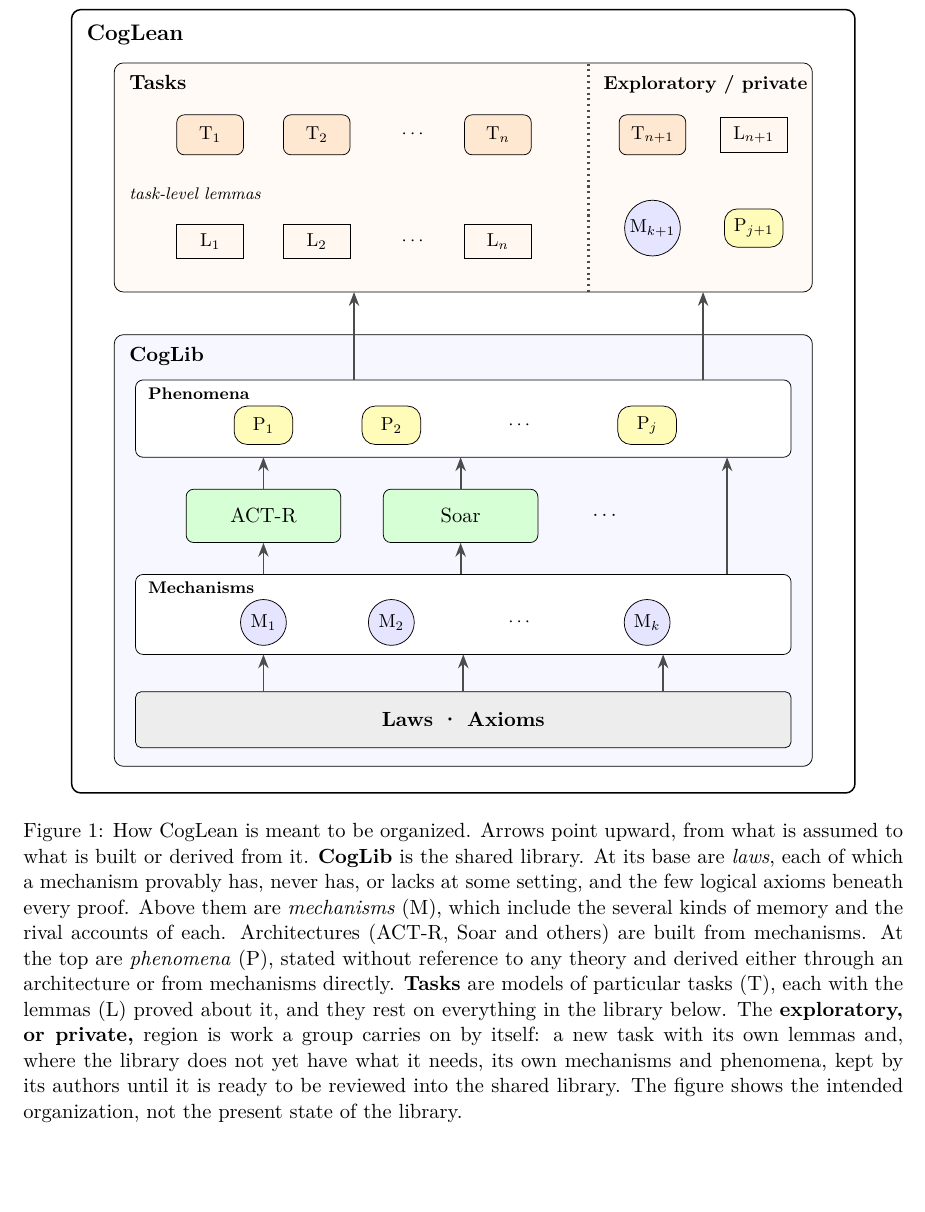
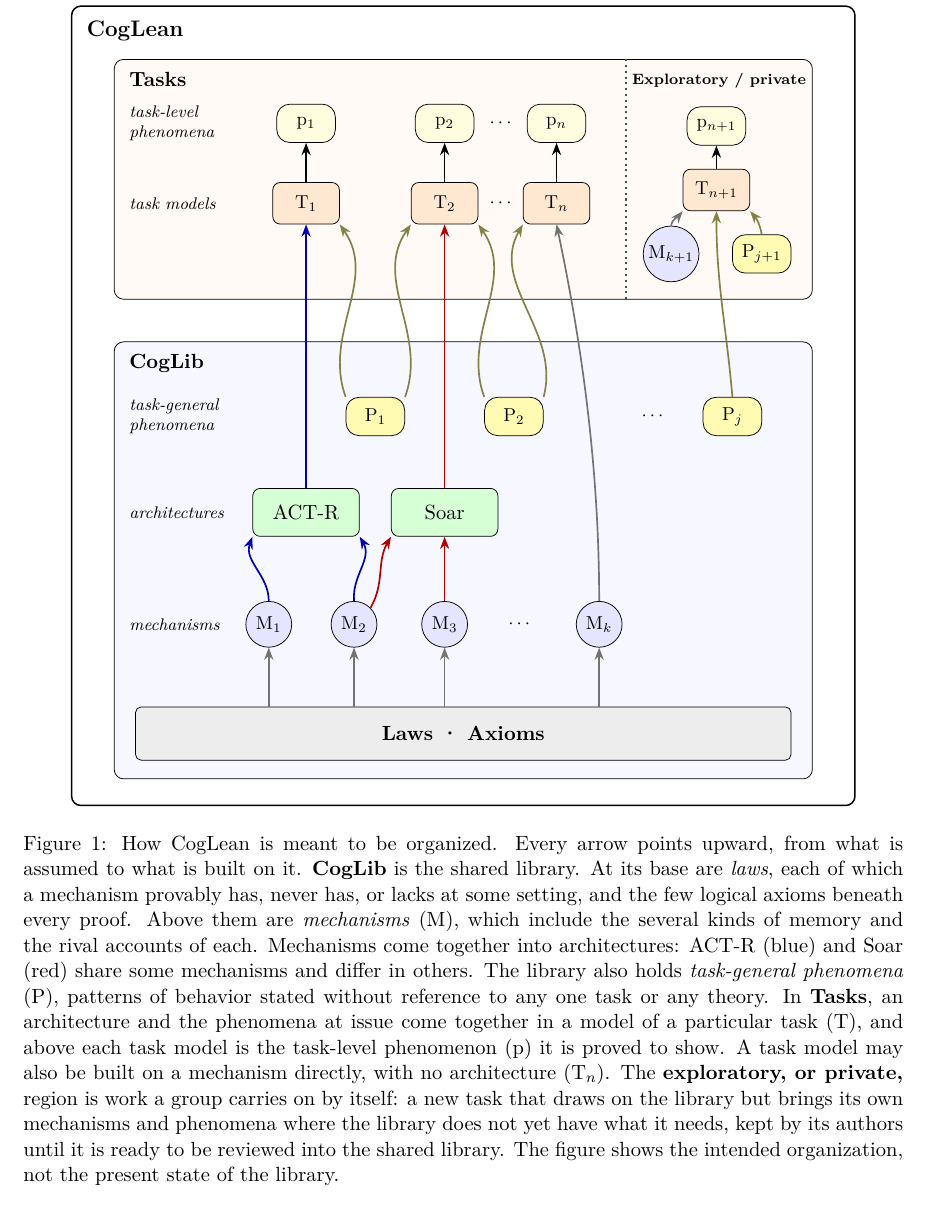
Before and after one commit to jeffshrager/CogLean, a LaTeX document (papers/2026-perspective/paper.tex): part of page 6 of 8, cut so that both start at the same text. Compiled offline with pdfLaTeX.

Commit message:
Perspective: Figure 1 with colored upward arrows and task-level phenomena
Mechanisms come together into architectures; architectures and task-general
phenomena come together into task models; each task model has its task-level
phenomenon above it. Laws and axioms at the base; exploratory/private region.

Co-Authored-By: Claude Fable 5.2 <noreply@anthropic.com>

```diff
--- a/papers/2026-perspective/paper.tex
+++ b/papers/2026-perspective/paper.tex
@@ -340,88 +340,105 @@ to let a machine check it.
   font=\small,
   frame/.style={draw, rounded corners=5pt},
   ttl/.style={font=\bfseries, anchor=north west},
-  sub/.style={font=\footnotesize\itshape, anchor=west},
-  task/.style={draw, rounded corners, fill=orange!18, minimum width=1.25cm, minimum height=0.75cm},
-  lem/.style={draw, fill=orange!6, minimum width=1.25cm, minimum height=0.65cm},
-  arch/.style={draw, rounded corners, fill=green!16, minimum width=2.9cm, minimum height=1.0cm, font=\normalsize},
+  rowlbl/.style={font=\footnotesize\itshape, anchor=west, align=left},
+  task/.style={draw, rounded corners, fill=orange!18, minimum width=1.25cm, minimum height=0.78cm},
+  arch/.style={draw, rounded corners, fill=green!16, minimum width=2.0cm, minimum height=0.9cm, font=\normalsize},
   mech/.style={draw, circle, fill=blue!10, inner sep=1.5pt, minimum size=0.86cm},
-  phen/.style={draw, rounded corners=7pt, fill=yellow!28, minimum width=1.1cm, minimum height=0.72cm},
-  grp/.style={draw, rounded corners=4pt, fill=white},
-  up/.style={-{Stealth[length=2.6mm]}, line width=1pt, black!70}
+  phen/.style={draw, rounded corners=7pt, fill=yellow!30, minimum width=1.1cm, minimum height=0.72cm},
+  tphen/.style={draw, rounded corners=7pt, fill=yellow!12, minimum width=1.1cm, minimum height=0.72cm},
+  a/.style={-{Stealth[length=2.3mm]}, line width=0.9pt},
+  aA/.style={a, blue!70!black},
+  aS/.style={a, red!70!black},
+  aP/.style={a, yellow!45!black},
+  aG/.style={a, black!55}
 ]
 % ---------- frames ----------
-\draw[frame, thick] (0,0) rectangle (14.7,14.7);
-\node[ttl, font=\large\bfseries] at (0.15,14.55) {CogLean};
-% ---------- Tasks ----------
-\draw[frame, fill=orange!4] (0.8,9.4) rectangle (13.9,13.7);
-\node[ttl] at (0.95,13.6) {Tasks};
-\node[task] (t1) at (2.6,12.35) {T$_1$};
-\node[task] (t2) at (4.6,12.35) {T$_2$};
-\node at (6.4,12.35) {$\cdots$};
-\node[task] (tn) at (8.0,12.35) {T$_n$};
-\node[sub] at (0.95,11.25) {task-level lemmas};
-\node[lem] (l1) at (2.6,10.35) {L$_1$};
-\node[lem] (l2) at (4.6,10.35) {L$_2$};
-\node at (6.4,10.35) {$\cdots$};
-\node[lem] (ln) at (8.0,10.35) {L$_n$};
+\draw[frame, thick] (0,0) rectangle (14.7,15.0);
+\node[ttl, font=\large\bfseries] at (0.15,14.85) {CogLean};
+\draw[frame, fill=orange!4] (0.8,9.5) rectangle (13.9,14.0);
+\node[ttl] at (0.95,13.9) {Tasks};
+\draw[frame, fill=blue!3] (0.8,0.5) rectangle (13.9,8.7);
+\node[ttl] at (0.95,8.6) {CogLib};
+% ---------- CogLib contents ----------
+\draw[rounded corners=3pt, fill=gray!14] (1.2,0.85) rectangle (13.5,1.85);
+\node[font=\normalsize\bfseries] at (7.35,1.35) {Laws \textperiodcentered{} Axioms};
+\node[rowlbl] at (0.95,3.4) {mechanisms};
+\node[rowlbl] at (0.95,5.5) {architectures};
+\node[rowlbl] at (0.95,7.3) {task-general\\phenomena};
+\node[mech] (m1) at (3.7,3.4) {M$_1$};
+\node[mech] (m2) at (5.3,3.4) {M$_2$};
+\node[mech] (m3) at (7.0,3.4) {M$_3$};
+\node at (8.4,3.4) {$\cdots$};
+\node[mech] (mk) at (9.9,3.4) {M$_k$};
+\node[arch] (actr) at (4.4,5.5) {ACT-R};
+\node[arch] (soar) at (7.0,5.5) {Soar};
+\node[phen] (p1) at (5.7,7.3) {P$_1$};
+\node[phen] (p2) at (8.3,7.3) {P$_2$};
+\node at (10.9,7.3) {$\cdots$};
+\node[phen] (pj) at (12.4,7.3) {P$_j$};
+% ---------- Tasks contents ----------
+\node[rowlbl] at (0.95,11.3) {task models};
+\node[rowlbl] at (0.95,12.8) {task-level\\phenomena};
+\node[task] (t1) at (4.4,11.3) {T$_1$};
+\node[task] (t2) at (7.0,11.3) {T$_2$};
+\node at (8.05,11.3) {$\cdots$};
+\node[task] (tn) at (9.1,11.3) {T$_n$};
+\node[tphen] (q1) at (4.4,12.8) {p$_1$};
+\node[tphen] (q2) at (7.0,12.8) {p$_2$};
+\node at (8.05,12.8) {$\cdots$};
+\node[tphen] (qn) at (9.1,12.8) {p$_n$};
 % exploratory / private region
-\draw[dotted, line width=1.1pt, black!70] (9.7,9.4) -- (9.7,13.7);
-\node[font=\small\bfseries, anchor=north west] at (9.85,13.6) {Exploratory / private};
-\node[task] at (10.9,12.35) {T$_{n+1}$};
-\node[lem] at (12.8,12.35) {L$_{n+1}$};
-\node[mech] at (10.9,10.6) {M$_{k+1}$};
-\node[phen] at (12.8,10.6) {P$_{j+1}$};
-% ---------- CogLib ----------
-\draw[frame, fill=blue!3] (0.8,0.5) rectangle (13.9,8.6);
-\node[ttl] at (0.95,8.5) {CogLib};
-% phenomena (top)
-\draw[grp] (1.2,6.3) rectangle (13.5,7.75);
-\node[sub, font=\footnotesize\bfseries] at (1.3,7.5) {Phenomena};
-\node[phen] at (3.6,6.9) {P$_1$};
-\node[phen] at (6.0,6.9) {P$_2$};
-\node at (8.4,6.9) {$\cdots$};
-\node[phen] at (10.8,6.9) {P$_j$};
-% architectures
-\node[arch] (actr) at (3.6,5.2) {ACT-R};
-\node[arch] (soar) at (7.3,5.2) {Soar};
-\node[font=\normalsize] at (10.0,5.2) {$\cdots$};
-% mechanisms
-\draw[grp] (1.2,2.6) rectangle (13.5,4.1);
-\node[sub, font=\footnotesize\bfseries] at (1.3,3.85) {Mechanisms};
-\node[mech] at (3.6,3.2) {M$_1$};
-\node[mech] at (6.0,3.2) {M$_2$};
-\node at (8.4,3.2) {$\cdots$};
-\node[mech] at (10.8,3.2) {M$_k$};
-% laws and axioms (bottom)
-\draw[rounded corners=3pt, fill=gray!14] (1.2,0.85) rectangle (13.5,1.9);
-\node[font=\normalsize\bfseries] at (7.35,1.375) {Laws \textperiodcentered{} Axioms};
+\draw[dotted, line width=1.1pt, black!70] (10.4,9.5) -- (10.4,14.0);
+\node[font=\scriptsize\bfseries, anchor=north] at (12.15,13.88) {Exploratory / private};
+\node[mech] (mx) at (11.25,10.35) {M$_{k+1}$};
+\node[phen] (px) at (12.95,10.35) {P$_{j+1}$};
+\node[task] (tx) at (12.1,11.55) {T$_{n+1}$};
+\node[tphen] (qx) at (12.1,12.75) {p$_{n+1}$};
 % ---------- arrows, all upward ----------
-\foreach \x in {3.6,7.35,11.1} \draw[up] (\x,1.9) -- (\x,2.6);
-\draw[up] (3.6,4.1) -- (actr.south);
-\draw[up] (7.3,4.1) -- (soar.south);
-\draw[up] (actr.north) -- (3.6,6.3);
-\draw[up] (soar.north) -- (7.3,6.3);
-\draw[up] (12.3,4.1) -- (12.3,6.3);
-\draw[up] (5.3,7.75) -- (5.3,9.4);
-\draw[up] (11.85,7.75) -- (11.85,9.4);
+\foreach \m in {m1,m2,m3,mk} \draw[aG] (\m |- 0,1.85) -- (\m.south);
+% mechanisms come together into architectures
+\draw[aA] (m1.north) to[out=90,in=-110] (actr.south west);
+\draw[aA] (m2.north) to[out=95,in=-60] (actr.south east);
+\draw[aS] (m2.north east) to[out=60,in=-120] (soar.south west);
+\draw[aS] (m3.north) -- (soar.south);
+% architectures and phenomena come together into task models
+\draw[aA] (actr.north) -- (t1.south);
+\draw[aS] (soar.north) -- (t2.south);
+\draw[aP] (p1.north west) to[out=110,in=-55] (t1.south east);
+\draw[aP] (p1.north east) to[out=70,in=-125] (t2.south west);
+\draw[aP] (p2.north west) to[out=110,in=-55] (t2.south east);
+\draw[aP] (p2.north east) to[out=75,in=-120] (tn.south west);
+% a task model built on a mechanism directly
+\draw[aG] (mk.north) .. controls (9.9,6.6) and (9.5,9.0) .. (tn.south);
+% task-level phenomena
+\draw[a] (t1) -- (q1);
+\draw[a] (t2) -- (q2);
+\draw[a] (tn) -- (qn);
+% private
+\draw[aG] (mx.north) to[out=80,in=-130] (tx.south west);
+\draw[aP] (px.north) to[out=100,in=-50] (tx.south east);
+\draw[a] (tx) -- (qx);
+\draw[aP] (pj.north) to[out=95,in=-90] (tx.south);
 \end{tikzpicture}
-\caption{How CogLean is meant to be organized. Arrows point upward,
-from what is assumed to what is built or derived from it.
-\textbf{CogLib} is the shared library. At its base are \emph{laws},
-each of which a mechanism provably has, never has, or lacks at some
-setting, and the few logical axioms beneath every proof. Above them are
-\emph{mechanisms} (M), which include the several kinds of memory and
-the rival accounts of each. Architectures (ACT-R, Soar and others) are
-built from mechanisms. At the top are \emph{phenomena} (P), stated
-without reference to any theory and derived either through an
-architecture or from mechanisms directly. \textbf{Tasks} are models of
-particular tasks (T), each with the lemmas (L) proved about it, and
-they rest on everything in the library below. The \textbf{exploratory,
-or private,} region is work a group carries on by itself: a new task
-with its own lemmas and, where the library does not yet have what it
-needs, its own mechanisms and phenomena, kept by its authors until it
-is ready to be reviewed into the shared library. The figure shows the
-intended organization, not the present state of the library.}
+\caption{How CogLean is meant to be organized. Every arrow points
+upward, from what is assumed to what is built on it. \textbf{CogLib} is
+the shared library. At its base are \emph{laws}, each of which a
+mechanism provably has, never has, or lacks at some setting, and the few
+logical axioms beneath every proof. Above them are \emph{mechanisms}
+(M), which include the several kinds of memory and the rival accounts of
+each. Mechanisms come together into architectures: ACT-R (blue) and Soar
+(red) share some mechanisms and differ in others. The library also
+holds \emph{task-general phenomena} (P), patterns of behavior stated
+without reference to any one task or any theory. In \textbf{Tasks}, an architecture and the
+phenomena at issue come together in a model of a particular task (T),
+and above each task model is the task-level phenomenon (p) it is proved
+to show. A task model may also be built on a mechanism directly, with
+no architecture (T$_n$). The \textbf{exploratory, or private,} region
+is work a group carries on by itself: a new task that draws on the
+library but brings its own mechanisms and phenomena where the library
+does not yet have what it needs, kept by its authors until it is ready
+to be reviewed into the shared library. The figure shows the intended
+organization, not the present state of the library.}
 \label{fig:arch}
 \end{figure}
 \clearpage
```
Also changed, not shown: papers/2026-perspective/paper.pdf.
